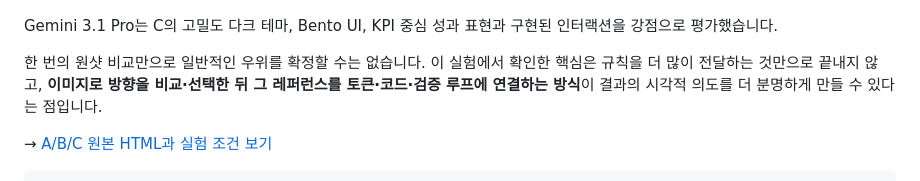
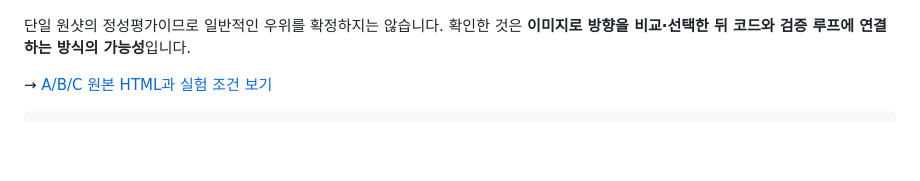
Before and after one commit to psungs1226-star/Portfolio, a Markdown page: Design_Fieldbook_Skill/README.md, the part around one of its changes. Rendered like a GitHub page; blank space fills up the shorter version.

```diff
--- a/Design_Fieldbook_Skill/README.md
+++ b/Design_Fieldbook_Skill/README.md
@@ -133,9 +135,7 @@ GPT-5.6은 C의 첫인상·스토리 구조·프로젝트 설득력·반응형
   <img src="docs/images/15-abc-eval-gemini.png" width="900" alt="Gemini 3.1 Pro의 A B C 디자인 평가 결과">
 </p>
 
-Gemini 3.1 Pro는 C의 고밀도 다크 테마, Bento UI, KPI 중심 성과 표현과 구현된 인터랙션을 강점으로 평가했습니다.
-
-한 번의 원샷 비교만으로 일반적인 우위를 확정할 수는 없습니다. 이 실험에서 확인한 핵심은 규칙을 더 많이 전달하는 것만으로 끝내지 않고, **이미지로 방향을 비교·선택한 뒤 그 레퍼런스를 토큰·코드·검증 루프에 연결하는 방식**이 결과의 시각적 의도를 더 분명하게 만들 수 있다는 점입니다.
+단일 원샷의 정성평가이므로 일반적인 우위를 확정하지는 않습니다. 확인한 것은 **이미지로 방향을 비교·선택한 뒤 코드와 검증 루프에 연결하는 방식의 가능성**입니다.
 
 → [A/B/C 원본 HTML과 실험 조건 보기](experiments/abc-test/)
 
```
Also changed, not shown: other parts of Design_Fieldbook_Skill/README.md (+14 -12 lines), 2 other files.
